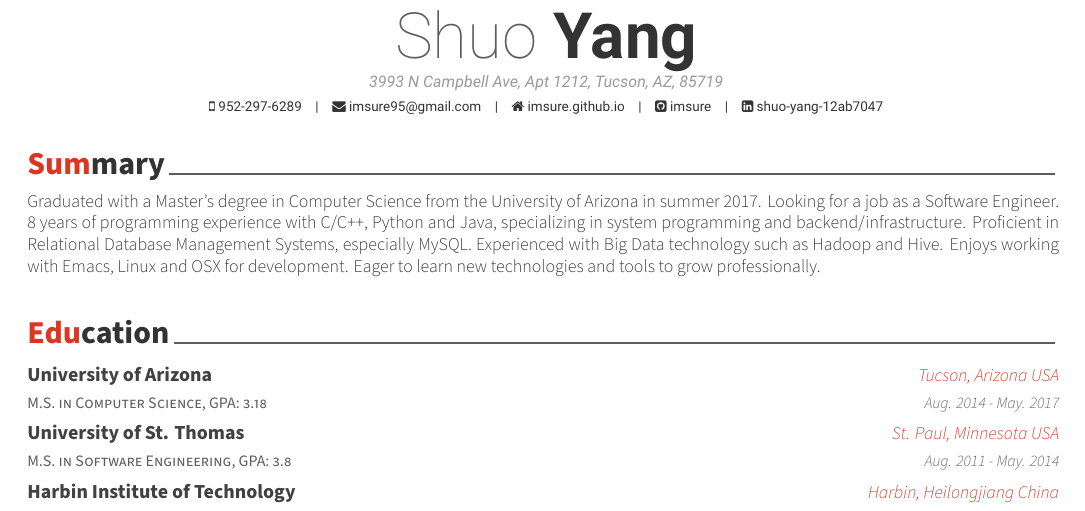
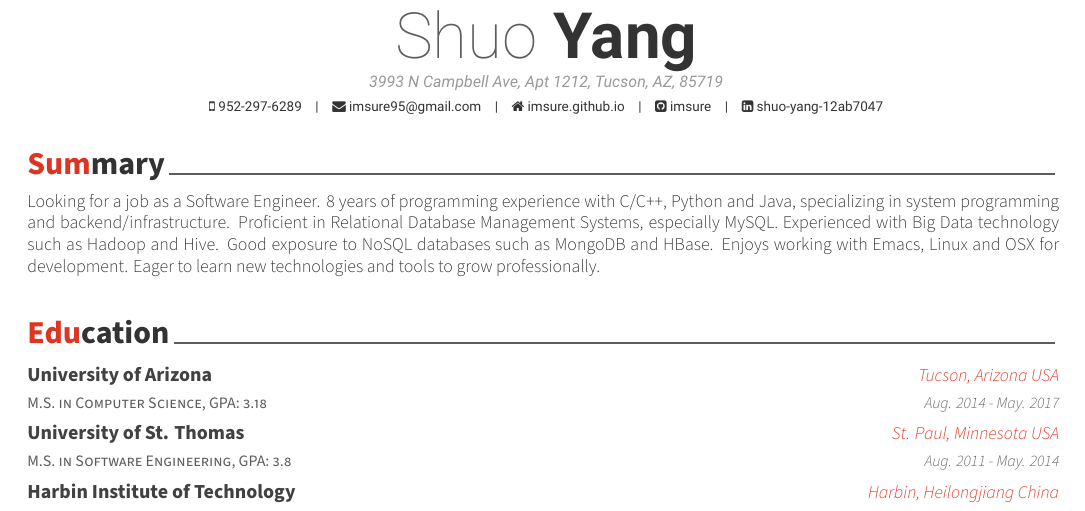
Before and after one commit to imsure/myresume, a LaTeX CV (resume.tex, which reads resume/summary.tex): part of page 1 of 2, cut so that both start at the same text. Compiled offline with XeLaTeX; a missing font is replaced by an installed copy or a similar font.

Commit message:
update summary section

```diff
--- a/resume/summary.tex
+++ b/resume/summary.tex
@@ -10,13 +10,13 @@
 \begin{cvparagraph}
 
 %---------------------------------------------------------
-Graduated with a Master's degree in Computer Science from the
-University of Arizona in summer 2017. Looking for a job as a Software
+Looking for a job as a Software
 Engineer. 8 years of programming experience with C/C++, Python and
 Java, specializing in system programming and
 backend/infrastructure. Proficient in Relational Database Management
 Systems, especially MySQL. Experienced with Big Data technology such
-as Hadoop and Hive. Enjoys working with Emacs, Linux and OSX for
+as Hadoop and Hive. Good exposure to NoSQL databases such as MongoDB
+and HBase. Enjoys working with Emacs, Linux and OSX for
 development. Eager to learn new technologies and tools to grow
 professionally.
 \end{cvparagraph}
```
Also changed, not shown: resume.pdf.
